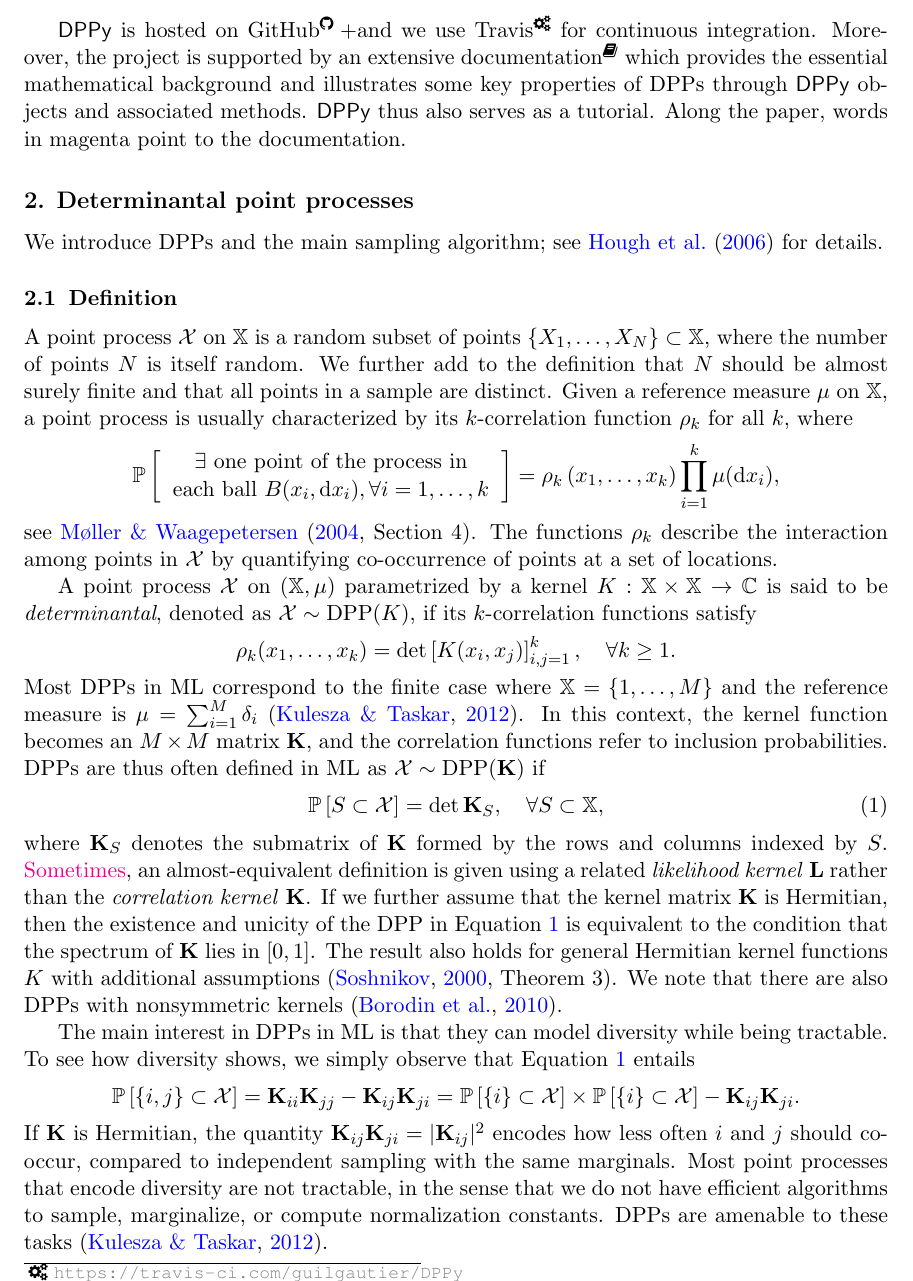
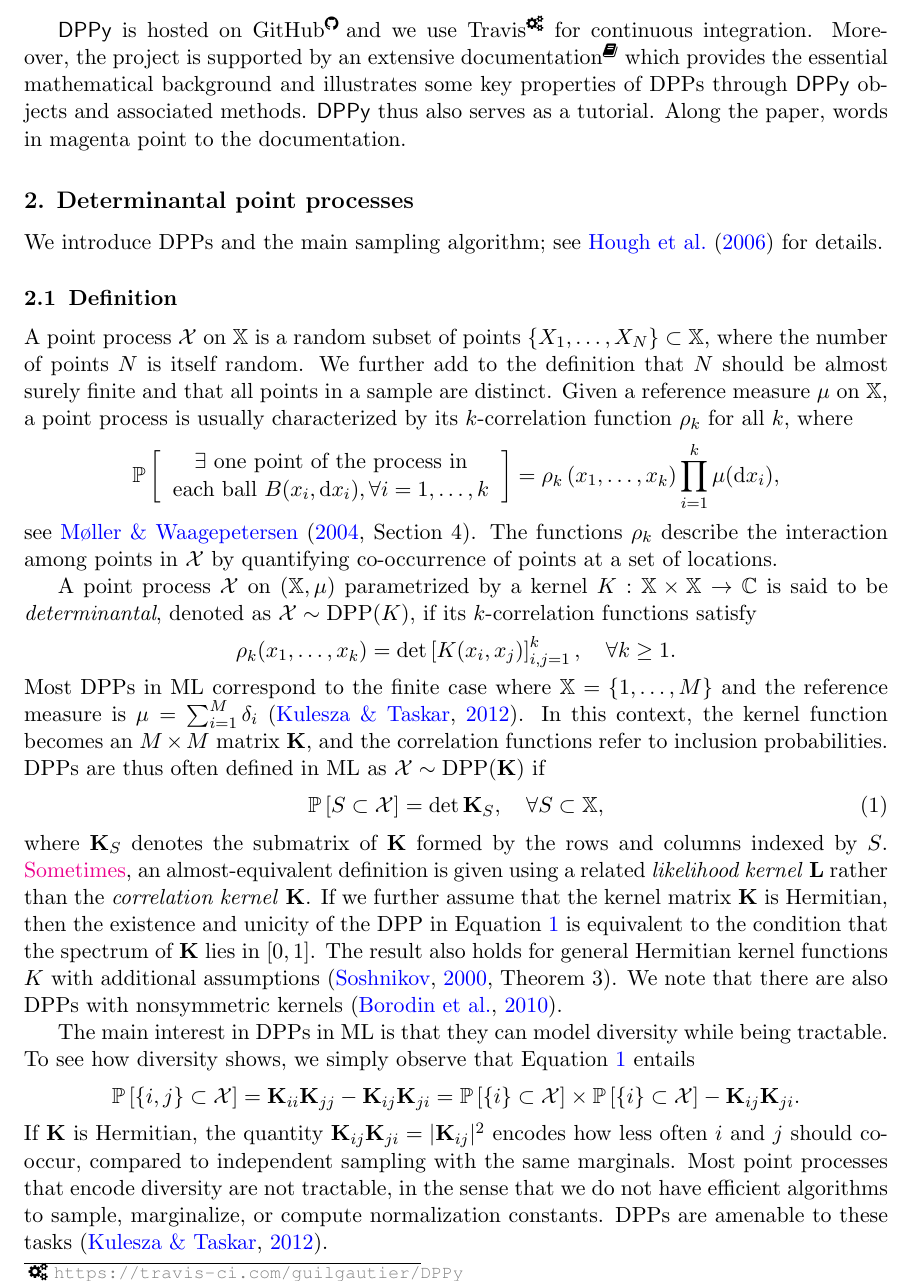
Before and after one commit to guilgautier/DPPy_paper, a LaTeX paper (tex/dppy_paper.tex, which reads tex/introduction.tex): part of page 2 of 6, cut so that both start at the same text. Compiled offline with pdfLaTeX.

Commit message:
Fix typo

```diff
--- a/tex/introduction.tex
+++ b/tex/introduction.tex
@@ -16,7 +16,7 @@ On the other hand, we propose \DPPy, a turnkey implementation of all known gener
 We also provide a few algorithms for non-stationary continuous DPPs that are related to random projections and random covariance matrices, which can be of interest for MLers.
 
 \DPPy\ is hosted on GitHub\footnoteref{fn:github}\!
-+and we use \setcounter{footnote}{5}Travis\footnote{\url{https://travis-ci.com/guilgautier/DPPy}} for continuous integration.
+and we use \setcounter{footnote}{5}Travis\footnote{\url{https://travis-ci.com/guilgautier/DPPy}} for continuous integration.
 Moreover, the project is supported by an extensive documentation\footnoteref{fn:docs} which provides the essential mathematical background and illustrates some key properties of DPPs through \DPPy\ objects and associated methods.
 \DPPy\ thus also serves as a tutorial.
 Along the paper, words in magenta point to the documentation.
```
